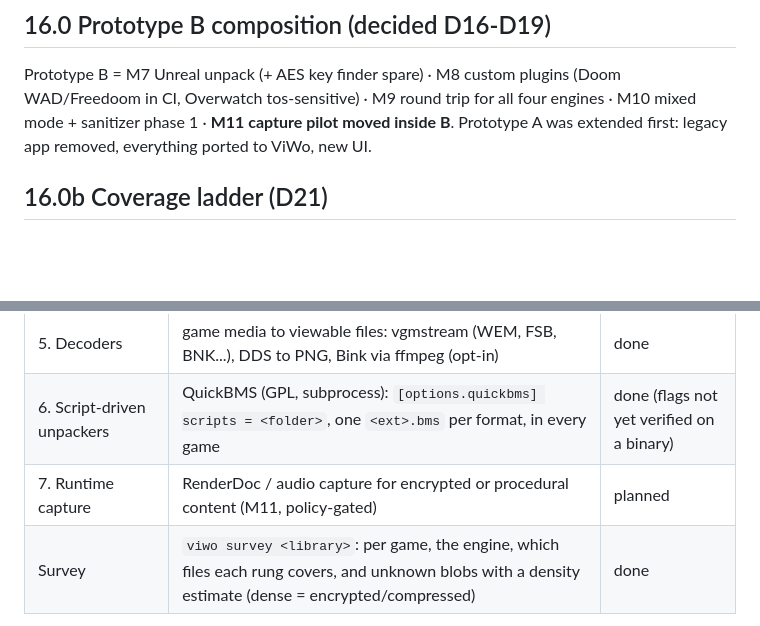
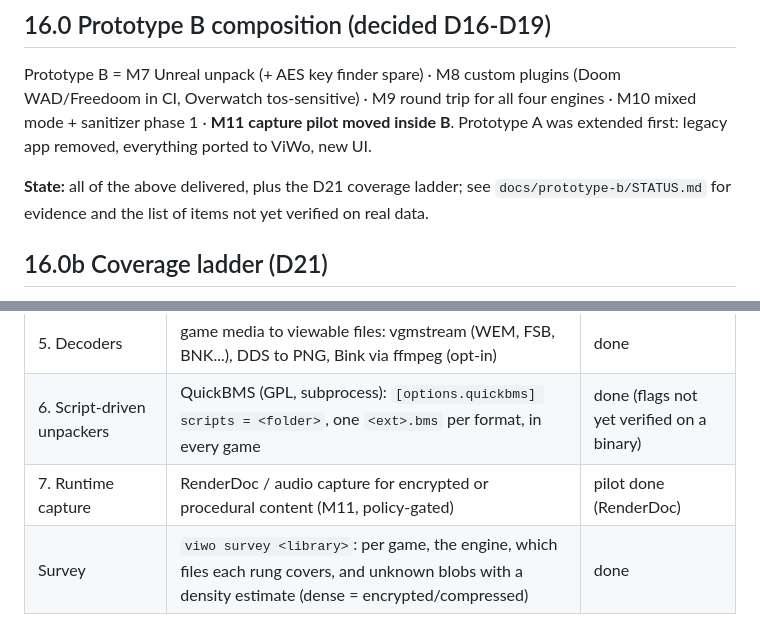
Before and after one commit to Weelson7/RPy-extractor, a Markdown page: docs/contract/16-roadmap.md, 2 parts joined by grey strips. Rendered like a GitHub page; blank space fills up the shorter version.

```diff
--- a/docs/contract/16-roadmap.md
+++ b/docs/contract/16-roadmap.md
@@ -14,6 +14,8 @@ folder), and the prototype is split into **A (viable core)** and
 
 Prototype B = M7 Unreal unpack (+ AES key finder spare) · M8 custom plugins (Doom WAD/Freedoom in CI, Overwatch tos-sensitive) · M9 round trip for all four engines · M10 mixed mode + sanitizer phase 1 · **M11 capture pilot moved inside B**. Prototype A was extended first: legacy app removed, everything ported to ViWo, new UI.
 
+**State:** all of the above delivered, plus the D21 coverage ladder; see `docs/prototype-b/STATUS.md` for evidence and the list of items not yet verified on real data.
+
 ## 16.0b Coverage ladder (D21)
 
 Goal: any asset stored on the local disk comes out, whatever the engine. Each rung catches what
@@ -27,7 +29,7 @@ the rungs above it missed, and every rung reports what it could not handle, so g
 | 4. Compressed-stream scan | zlib and gzip streams inside unknown blobs are inflated (bounded) and carved; zstd / LZ4 when their modules are present | zlib + gzip done |
 | 5. Decoders | game media to viewable files: vgmstream (WEM, FSB, BNK...), DDS to PNG, Bink via ffmpeg (opt-in) | done |
 | 6. Script-driven unpackers | QuickBMS (GPL, subprocess): `[options.quickbms] scripts = <folder>`, one `<ext>.bms` per format, in every game | done (flags not yet verified on a binary) |
-| 7. Runtime capture | RenderDoc / audio capture for encrypted or procedural content (M11, policy-gated) | planned |
+| 7. Runtime capture | RenderDoc / audio capture for encrypted or procedural content (M11, policy-gated) | pilot done (RenderDoc) |
 | Survey | `viwo survey <library>`: per game, the engine, which files each rung covers, and unknown blobs with a density estimate (dense = encrypted/compressed) | done |
 
 Out of scope by design: DRM or anti-cheat circumvention, guessing passwords or keys, content that
```
Also changed, not shown: README.md (+1 -0 lines), docs/prototype-b/STATUS.md (added, +54 -0 lines).
